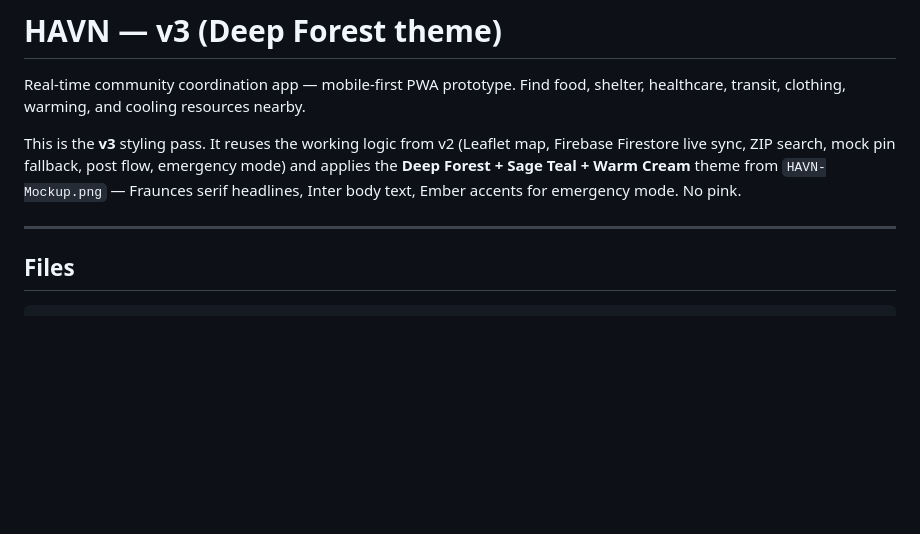
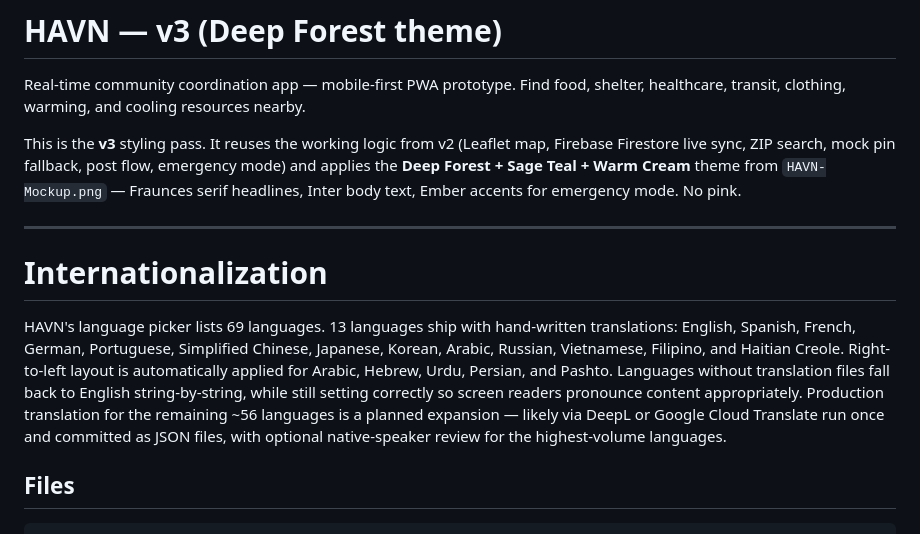
Before and after one commit to jdbostonbu-ops/Havn-V3, a Markdown page: README.md, the part around one of its changes. Drawn GitHub-style; blank space fills up the shorter version.

Commit message:
updated readme file, clarified 13 languages hardcoded in js but drop down shows 67 languages for the demo

```diff
--- a/README.md
+++ b/README.md
@@ -15,6 +15,11 @@ Find food, shelter, healthcare, transit, clothing, warming, and cooling resource
 This is the **v3** styling pass. It reuses the working logic from v2 (Leaflet map, Firebase Firestore live sync, ZIP search, mock pin fallback, post flow, emergency mode) and applies the **Deep Forest + Sage Teal + Warm Cream** theme from `HAVN-Mockup.png` — Fraunces serif headlines, Inter body text, Ember accents for emergency mode. No pink.
 
 ---
+
+# Internationalization
+HAVN's language picker lists 69 languages. 13 languages ship with hand-written translations: English, Spanish, French, German, Portuguese, Simplified Chinese, Japanese, Korean, Arabic, Russian, Vietnamese, Filipino, and Haitian Creole. Right-to-left layout is automatically applied for Arabic, Hebrew, Urdu, Persian, and Pashto.
+Languages without translation files fall back to English string-by-string, while still setting <html lang> correctly so screen readers pronounce content appropriately.
+Production translation for the remaining ~56 languages is a planned expansion — likely via DeepL or Google Cloud Translate run once and committed as JSON files, with optional native-speaker review for the highest-volume languages.
 
 ## Files
 
```
Also changed, not shown: other parts of README.md (+1 -1 lines).
